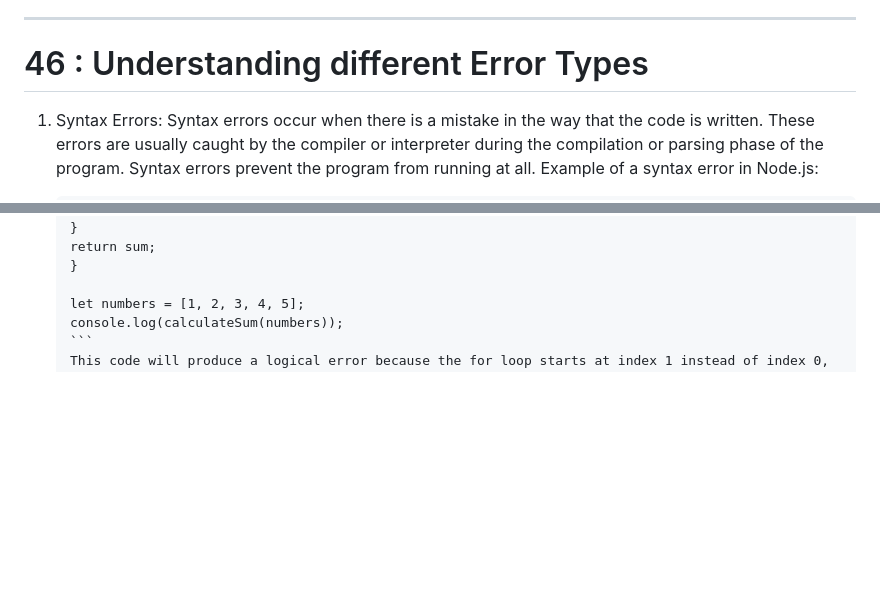
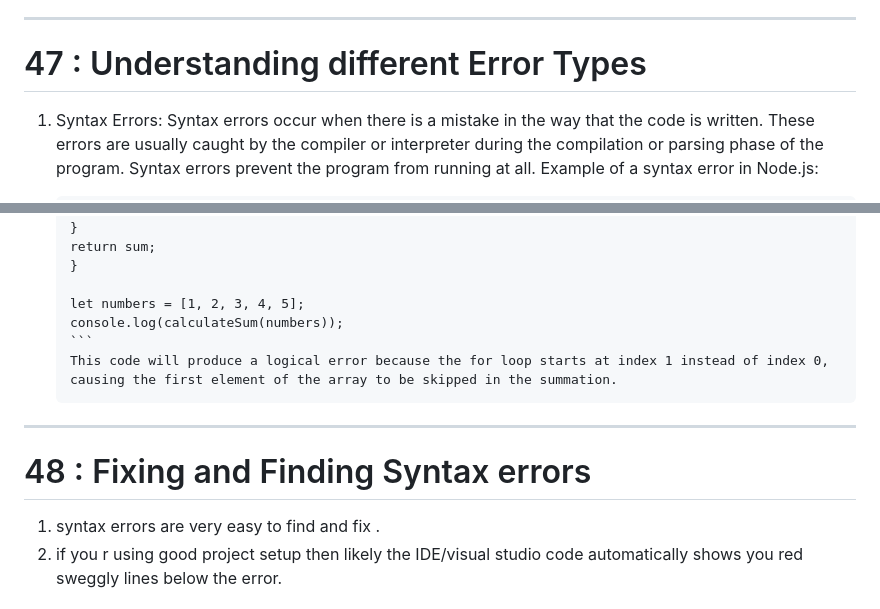
Before and after one commit to SDE-ADNAN/Node_JS_Maximillian, a Markdown page: Sec_4:_Improved_Development_Workflow_&_Debugging/README.md, 2 parts joined by grey strips. Rendered like a GitHub page; blank space fills up the shorter version.

Commit message:
# 48 : Fixing and Finding Syntax errors

````diff
--- a/Sec_4:_Improved_Development_Workflow_&_Debugging/README.md
+++ b/Sec_4:_Improved_Development_Workflow_&_Debugging/README.md
@@ -104,7 +104,7 @@ In the last lecture, we added nodemon as a local dependency to our project.
 
 ---
 
-# 46 : Understanding different Error Types
+# 47 : Understanding different Error Types
 
 1.  Syntax Errors:
         Syntax errors occur when there is a mistake in the way that the code is written. These errors are usually caught by the compiler or interpreter during the compilation or parsing phase of the program. Syntax errors prevent the program from running at all.
@@ -146,3 +146,10 @@ In the last lecture, we added nodemon as a local dependency to our project.
         console.log(calculateSum(numbers));
         ```
         This code will produce a logical error because the for loop starts at index 1 instead of index 0, causing the first element of the array to be skipped in the summation.
+
+---
+
+# 48 : Fixing and Finding Syntax errors
+
+1. syntax errors are very easy to find and fix .
+2. if you r using good project setup then likely the IDE/visual studio code automatically shows you red sweggly lines below the error.
````
